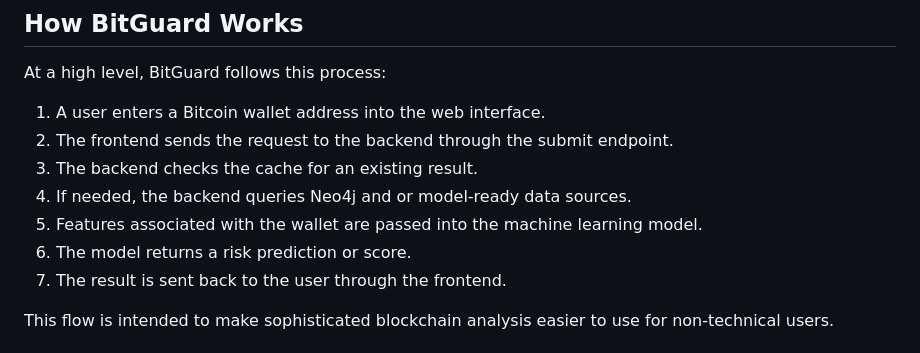
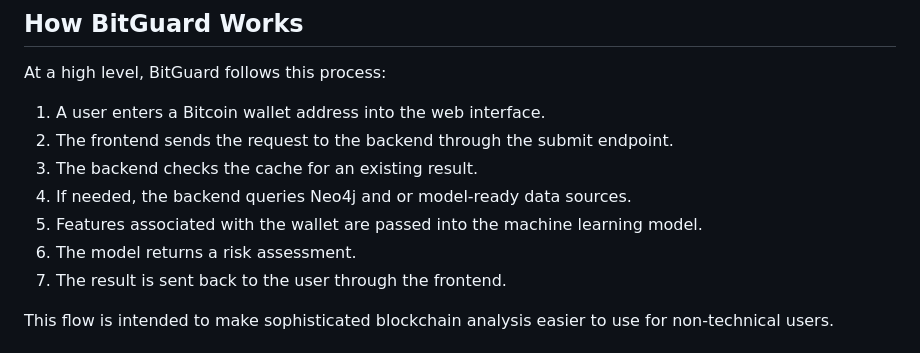
Before and after one commit to thesteau/bitguard, a Markdown page: README.md, the part around the change. Rendered like a GitHub page.

Commit message:
Change score to asseessment

```diff
--- a/README.md
+++ b/README.md
@@ -128,7 +128,7 @@ At a high level, BitGuard follows this process:
 3. The backend checks the cache for an existing result.
 4. If needed, the backend queries Neo4j and or model-ready data sources.
 5. Features associated with the wallet are passed into the machine learning model.
-6. The model returns a risk prediction or score.
+6. The model returns a risk assessment.
 7. The result is sent back to the user through the frontend.
 
 This flow is intended to make sophisticated blockchain analysis easier to use for non-technical users.
```
